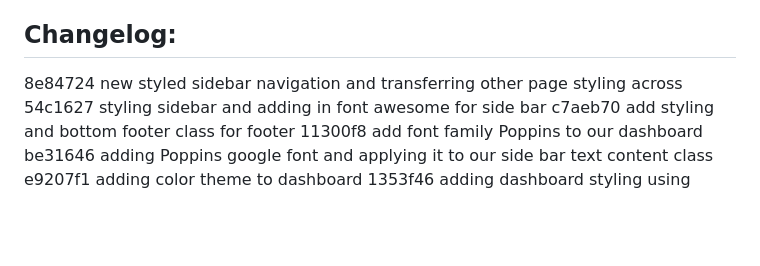
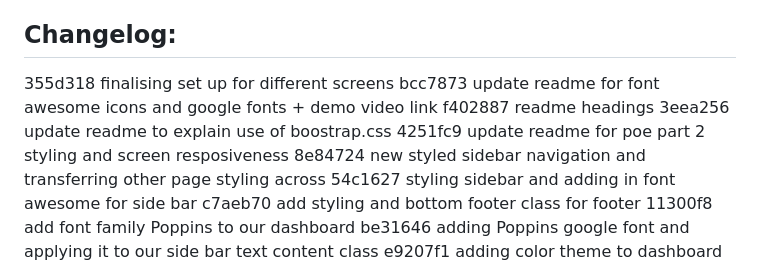
Before and after one commit to ben11norton/WEDE5020POE, a Markdown page: README.md, the part around the change. Drawn GitHub-style; blank space fills up the shorter version.

Commit message:
upate readme

```diff
--- a/README.md
+++ b/README.md
@@ -41,6 +41,11 @@
 - Alongside this, I also emplyed Googl Fonts font family Popoins to make the overall look and feel of the website more polished
 
 ## Changelog:
+355d318 finalising set up for different screens
+bcc7873 update readme for font awesome icons and google fonts + demo video link
+f402887 readme headings
+3eea256 update readme to explain use of boostrap.css
+4251fc9 update readme for poe part 2 styling and screen resposiveness
 8e84724 new styled sidebar navigation and transferring other page styling across
 54c1627 styling sidebar and adding in font awesome for side bar
 c7aeb70 add styling and bottom footer class for footer
```
